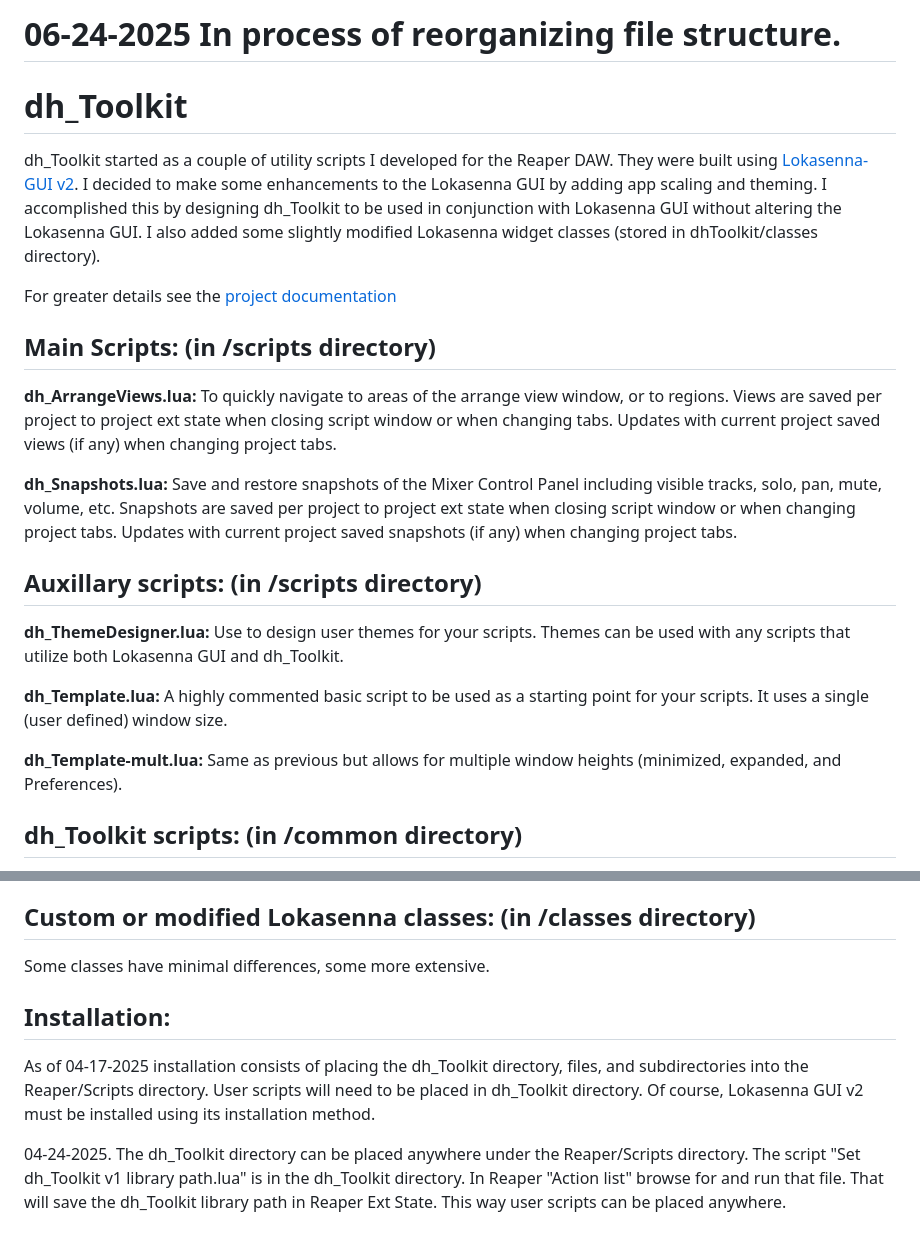
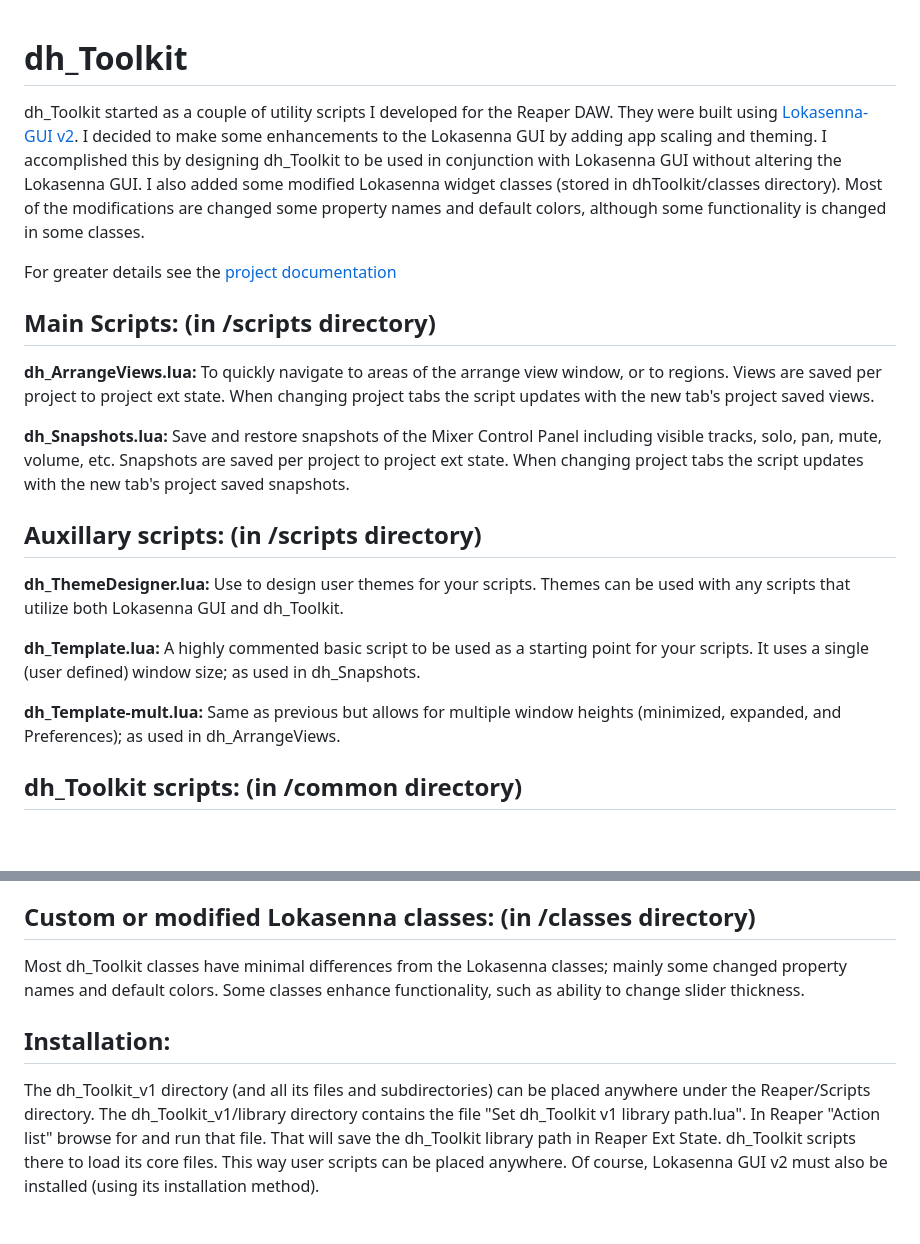
Before and after one commit to denhorn52/dh_Toolkit, a Markdown page: README.md, 2 parts joined by grey strips. Drawn GitHub-style; blank space fills up the shorter version.

```diff
--- a/README.md
+++ b/README.md
@@ -1,24 +1,22 @@
-# **06-24-2025 In process of reorganizing file structure.**
-
 # **dh_Toolkit**
 
-dh_Toolkit started as a couple of utility scripts I developed for the Reaper DAW. They were built using [Lokasenna-GUI v2](https://github.com/jalovatt/Lokasenna_GUI). I decided to make some enhancements to the Lokasenna GUI by adding app scaling and theming. I accomplished this by designing dh_Toolkit to be used in conjunction with Lokasenna GUI without altering the Lokasenna GUI. I also added some slightly modified Lokasenna widget classes (stored in dhToolkit/classes directory).
+dh_Toolkit started as a couple of utility scripts I developed for the Reaper DAW. They were built using [Lokasenna-GUI v2](https://github.com/jalovatt/Lokasenna_GUI). I decided to make some enhancements to the Lokasenna GUI by adding app scaling and theming. I accomplished this by designing dh_Toolkit to be used in conjunction with Lokasenna GUI without altering the Lokasenna GUI. I also added some modified Lokasenna widget classes (stored in dhToolkit/classes directory). Most of the modifications are changed some property names and default colors, although some functionality is changed in some classes.
 
 For greater details see the [project documentation](https://denhorn52.github.io/dh_Toolkit/)
 
 ## **Main Scripts:** (in /scripts directory)
 
-**dh_ArrangeViews.lua:** To quickly navigate to areas of the arrange view window, or to regions. Views are saved per project to project ext state when closing script window or when changing tabs. Updates with current project saved views (if any) when changing project tabs.
+**dh_ArrangeViews.lua:** To quickly navigate to areas of the arrange view window, or to regions. Views are saved per project to project ext state. When changing project tabs the script updates with the new tab's project saved views.
 
-**dh_Snapshots.lua:** Save and restore snapshots of the Mixer Control Panel including visible tracks, solo, pan, mute, volume, etc. Snapshots are saved per project to project ext state when closing script window or when changing project tabs. Updates with current project saved snapshots (if any) when changing project tabs.
+**dh_Snapshots.lua:** Save and restore snapshots of the Mixer Control Panel including visible tracks, solo, pan, mute, volume, etc. Snapshots are saved per project to project ext state. When changing project tabs the script updates with the new tab's project saved snapshots.
 
 ## **Auxillary scripts:** (in /scripts directory)
 
 **dh_ThemeDesigner.lua:** Use to design user themes for your scripts. Themes can be used with any scripts that utilize both Lokasenna GUI and dh_Toolkit.
 
-**dh_Template.lua:** A highly commented basic script to be used as a starting point for your scripts. It uses a single (user defined) window size.
+**dh_Template.lua:** A highly commented basic script to be used as a starting point for your scripts. It uses a single (user defined) window size; as used in dh_Snapshots.
 
-**dh_Template-mult.lua:** Same as previous but allows for multiple window heights (minimized, expanded, and Preferences).
+**dh_Template-mult.lua:** Same as previous but allows for multiple window heights (minimized, expanded, and Preferences); as used in dh_ArrangeViews.
 
 ## **dh_Toolkit scripts:** (in /common directory)
 
@@ -30,10 +28,8 @@ For greater details see the [project documentation](https://denhorn52.github.io/
 
 ## **Custom or modified Lokasenna classes:** (in /classes directory)
 
-Some classes have minimal differences, some more extensive.
+Most dh_Toolkit classes have minimal differences from the Lokasenna classes; mainly some changed property names and default colors. Some classes enhance functionality, such as ability to change slider thickness.
 
 ## **Installation:**
 
-As of 04-17-2025 installation consists of placing the dh_Toolkit directory, files, and subdirectories into the Reaper/Scripts directory. User scripts will need to be placed in dh_Toolkit directory. Of course, Lokasenna GUI v2 must be installed using its installation method.
-
-04-24-2025. The dh_Toolkit directory can be placed anywhere under the Reaper/Scripts directory. The script "Set dh_Toolkit v1 library path.lua" is in the dh_Toolkit directory. In Reaper "Action list" browse for and run that file. That will save the dh_Toolkit library path in Reaper Ext State. This way user scripts can be placed anywhere.
+The dh_Toolkit_v1 directory (and all its files and subdirectories) can be placed anywhere under the Reaper/Scripts directory. The dh_Toolkit_v1/library directory contains the file "Set dh_Toolkit v1 library path.lua". In Reaper "Action list" browse for and run that file. That will save the dh_Toolkit library path in Reaper Ext State. dh_Toolkit scripts there to load its core files. This way user scripts can be placed anywhere. Of course, Lokasenna GUI v2 must also be installed (using its installation method).
```
